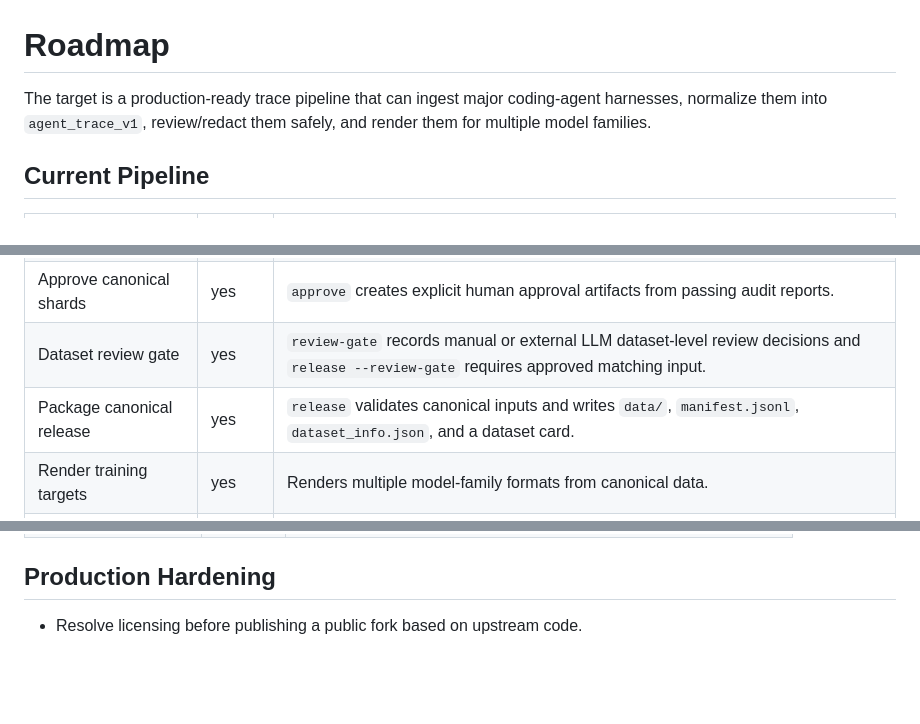
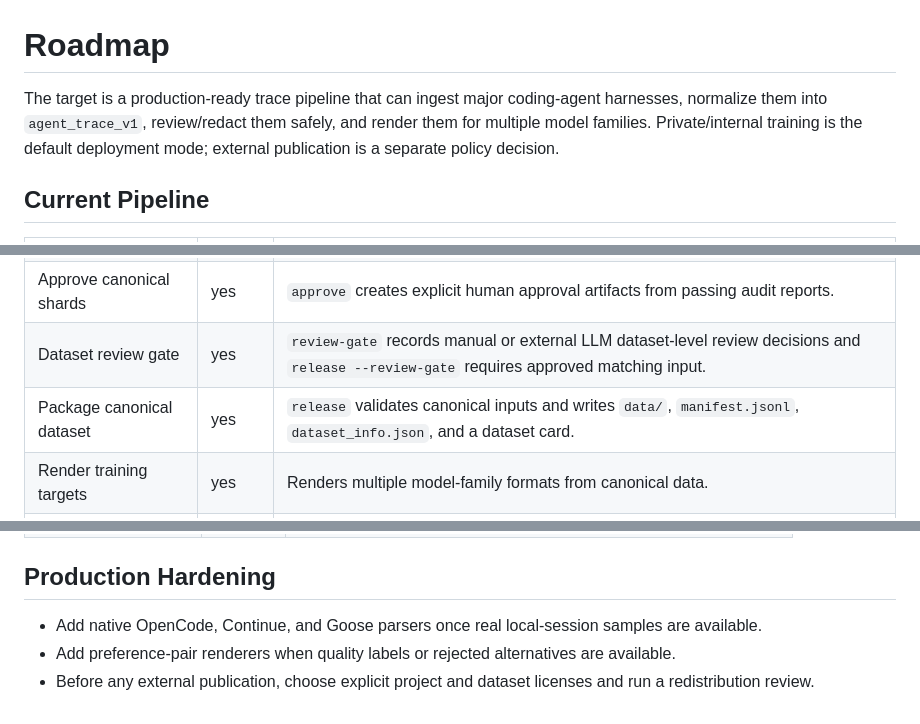
Before and after one commit to selimozten/agent-trace-hub, a Markdown page: ROADMAP.md, 3 parts joined by grey strips. GitHub-like rendering; blank space fills up the shorter version.

```diff
--- a/ROADMAP.md
+++ b/ROADMAP.md
@@ -1,6 +1,6 @@
 # Roadmap
 
-The target is a production-ready trace pipeline that can ingest major coding-agent harnesses, normalize them into `agent_trace_v1`, review/redact them safely, and render them for multiple model families.
+The target is a production-ready trace pipeline that can ingest major coding-agent harnesses, normalize them into `agent_trace_v1`, review/redact them safely, and render them for multiple model families. Private/internal training is the default deployment mode; external publication is a separate policy decision.
 
 ## Current Pipeline
 
@@ -14,7 +14,7 @@ The target is a production-ready trace pipeline that can ingest major coding-age
 | Audit canonical shards | yes | `audit` performs deterministic checks for known secrets, deny patterns, common credential patterns, and image blocks with local/private/public profiles. |
 | Approve canonical shards | yes | `approve` creates explicit human approval artifacts from passing audit reports. |
 | Dataset review gate | yes | `review-gate` records manual or external LLM dataset-level review decisions and `release --review-gate` requires approved matching input. |
-| Package canonical release | yes | `release` validates canonical inputs and writes `data/`, `manifest.jsonl`, `dataset_info.json`, and a dataset card. |
+| Package canonical dataset | yes | `release` validates canonical inputs and writes `data/`, `manifest.jsonl`, `dataset_info.json`, and a dataset card. |
 | Render training targets | yes | Renders multiple model-family formats from canonical data. |
 | Enrich outcomes | yes | `enrich` derives command, test, build, final-diff availability, and user-acceptance signals from canonical traces. |
 | Review/redact before release | partial | Strong inherited Pi workflow plus deterministic canonical audit, human approval, and dataset-level review gate; running external LLM review remains an integration concern. |
@@ -73,4 +73,6 @@ The target is a production-ready trace pipeline that can ingest major coding-age
 
 ## Production Hardening
 
-- Resolve licensing before publishing a public fork based on upstream code.
+- Add native OpenCode, Continue, and Goose parsers once real local-session samples are available.
+- Add preference-pair renderers when quality labels or rejected alternatives are available.
+- Before any external publication, choose explicit project and dataset licenses and run a redistribution review.
```
Also changed, not shown: README.md (+11 -9 lines).
